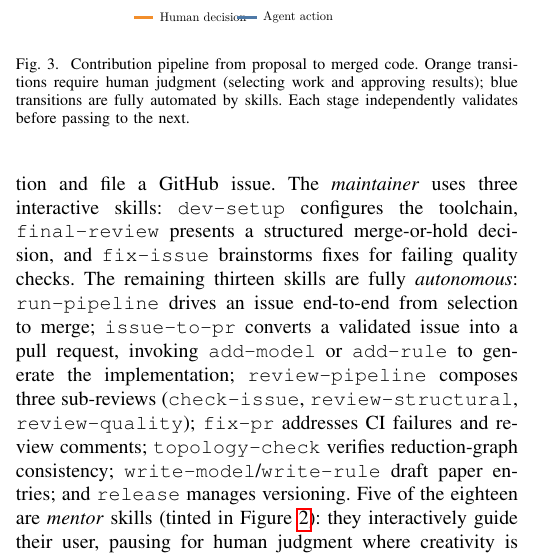
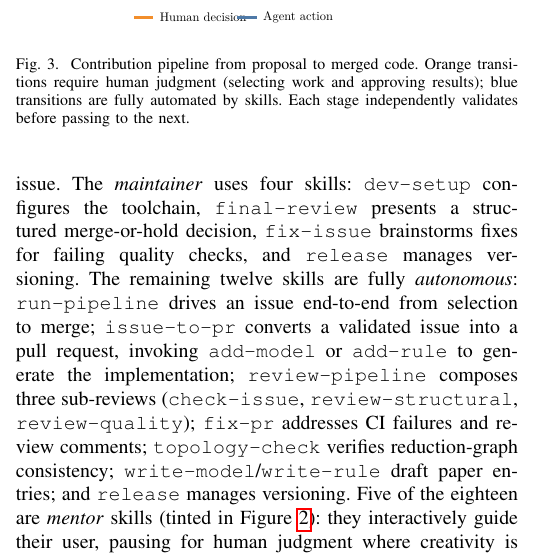
Before and after one commit to GiggleLiu/ProblemReductionPaper, a LaTeX paper (paper.tex): part of one column of page 4 of 11, cut so that both start at the same text. Compiled offline with pdfLaTeX.

Commit message:
Auto-commit: Claude Code edits [01:24:59]

```diff
--- a/paper.tex
+++ b/paper.tex
@@ -236,11 +236,12 @@ Third, skills \emph{encode domain knowledge that cannot be inferred from code}:
 The library comprises eighteen skills organized by audience (\Cref{fig:skill-architecture}).
 A \emph{user} invokes \texttt{tutorial} to explore the CLI without touching code.
 A \emph{contributor}---typically a domain expert who need not know Rust---invokes \texttt{propose} to brainstorm a new model or reduction and file a GitHub issue.
-The \emph{maintainer} uses three interactive skills:
+The \emph{maintainer} uses four skills:
 \texttt{dev-setup} configures the toolchain,
 \texttt{final-review} presents a structured merge-or-hold decision,
-and \texttt{fix-issue} brainstorms fixes for failing quality checks.
-The remaining thirteen skills are fully \emph{autonomous}:
+\texttt{fix-issue} brainstorms fixes for failing quality checks,
+and \texttt{release} manages versioning.
+The remaining twelve skills are fully \emph{autonomous}:
 \texttt{run-pipeline} drives an issue end-to-end from selection to merge;
 \texttt{issue-to-pr} converts a validated issue into a pull request, invoking \texttt{add-model} or \texttt{add-rule} to generate the implementation;
 \texttt{review-pipeline} composes three sub-reviews (\texttt{check-issue}, \texttt{review-structural}, \texttt{review-quality});
```
Also changed, not shown: figures/skill-map.pdf.
